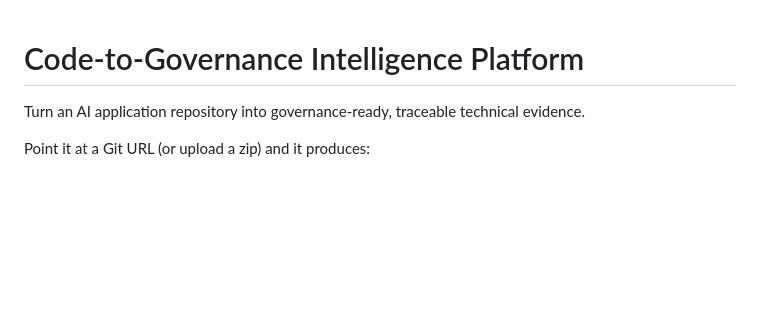
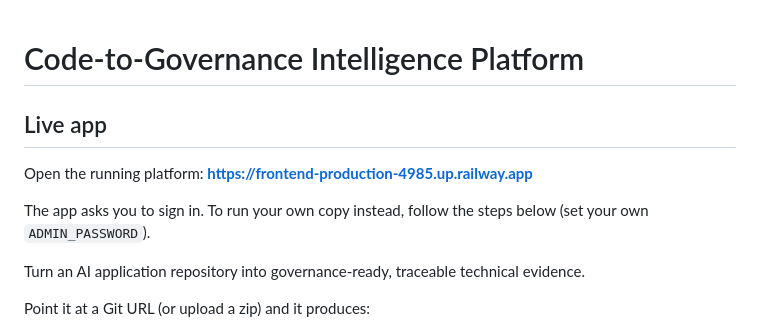
Before and after one commit to LakshmiPrasadGondinigari123/code-governance-platform-public, a Markdown page: README.md, the part around the change. Rendered like a GitHub page; blank space fills up the shorter version.

Commit message:
README: link to the live app

```diff
--- a/README.md
+++ b/README.md
@@ -1,4 +1,10 @@
 # Code-to-Governance Intelligence Platform
+
+## Live app
+
+Open the running platform: **https://frontend-production-4985.up.railway.app**
+
+The app asks you to sign in. To run your own copy instead, follow the steps below (set your own `ADMIN_PASSWORD`).
 
 Turn an AI application repository into governance-ready, traceable technical evidence.
 
```
